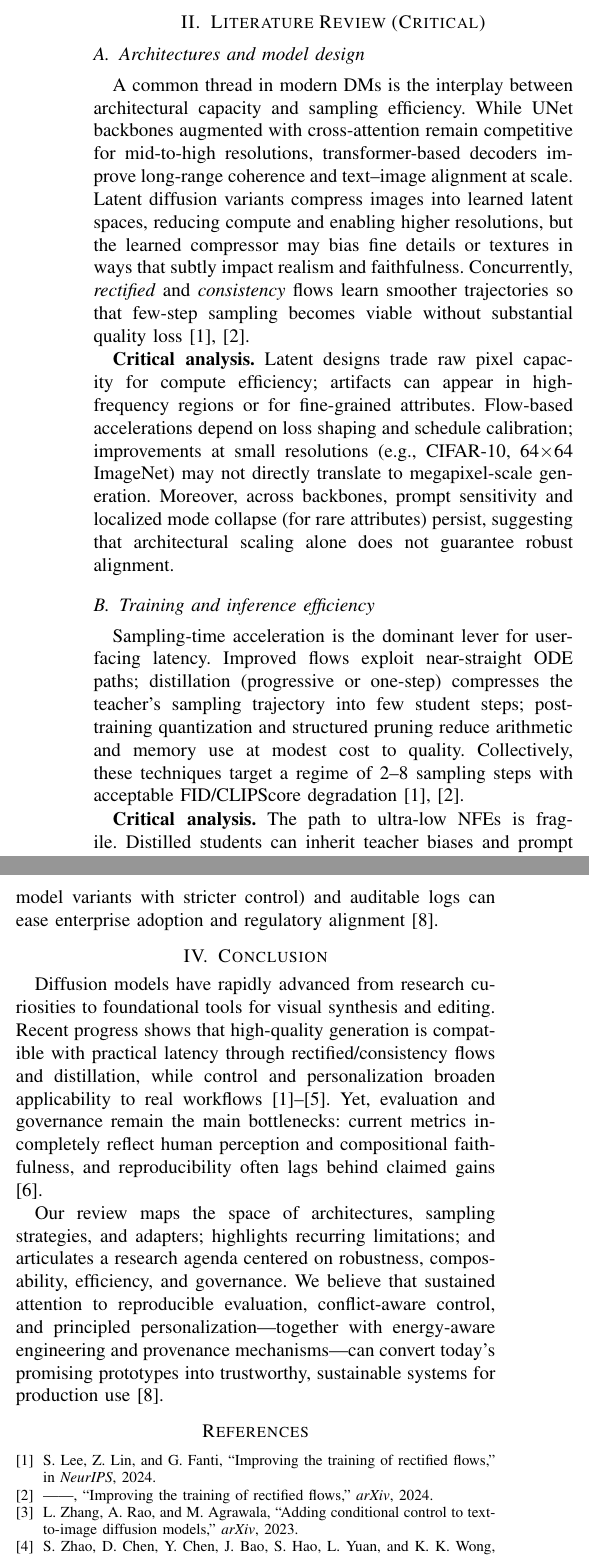
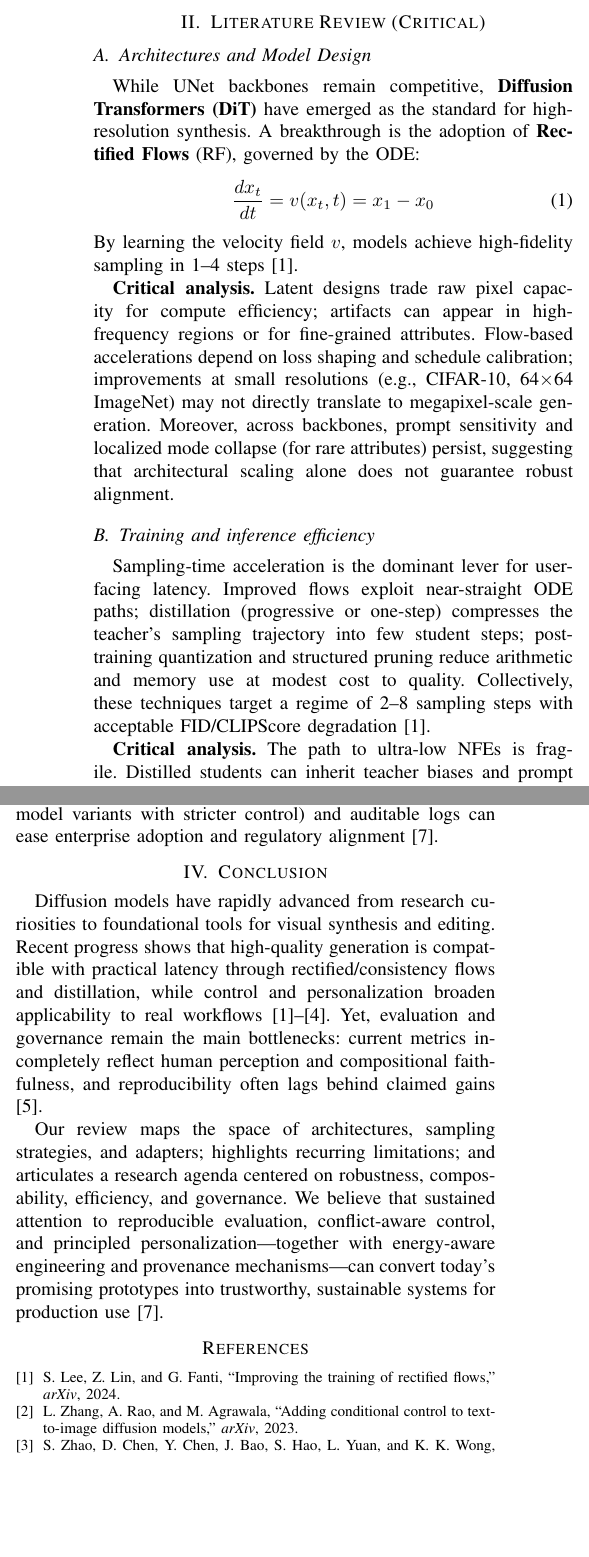
Before and after one commit to Luz026/TC5033_Team30, a LaTeX paper (activity5/TC5033_Activity5_30.tex): two parts of the columns of pages 2 and 3 of 3, joined at a grey line, cut so that both start at the same text, the shorter picture padded with empty space. Compiled offline with pdfLaTeX; a missing font is replaced by an installed copy or a similar font; a LaTeX package or settings file that is missing is left out.

```diff
--- a/activity5/TC5033_Activity5_30.tex
+++ b/activity5/TC5033_Activity5_30.tex
@@ -97,5 +97,9 @@
 % ------------------------------
 \section{Literature Review (Critical)}\label{sec:related}
 
-\subsection{Architectures and model design}
-A common thread in modern DMs is the interplay between architectural capacity and sampling efficiency. While UNet backbones augmented with cross-attention remain competitive for mid-to-high resolutions, transformer-based decoders improve long-range coherence and text--image alignment at scale. Latent diffusion variants compress images into learned latent spaces, reducing compute and enabling higher resolutions, but the learned compressor may bias fine details or textures in ways that subtly impact realism and faithfulness. Concurrently, \emph{rectified} and \emph{consistency} flows learn smoother trajectories so that few-step sampling becomes viable without substantial quality loss \cite{Lee2024RectifiedFlows,Lee2024RectifiedArxiv}.
+\subsection{Architectures and Model Design}
+While UNet backbones remain competitive, \textbf{Diffusion Transformers (DiT)} have emerged as the standard for high-resolution synthesis. A breakthrough is the adoption of \textbf{Rectified Flows} (RF), governed by the ODE:
+\begin{equation}
+\frac{dx_t}{dt} = v(x_t, t) = x_1 - x_0
+\end{equation}
+By learning the velocity field $v$, models achieve high-fidelity sampling in 1--4 steps \cite{Lee2024RectifiedArxiv}.
@@ -103,7 +123,7 @@
 \textbf{Critical analysis.} Latent designs trade raw pixel capacity for compute efficiency; artifacts can appear in high-frequency regions or for fine-grained attributes. Flow-based accelerations depend on loss shaping and schedule calibration; improvements at small resolutions (e.g., CIFAR-10, 64$\times$64 ImageNet) may not directly translate to megapixel-scale generation. Moreover, across backbones, prompt sensitivity and localized mode collapse (for rare attributes) persist, suggesting that architectural scaling alone does not guarantee robust alignment.
 
 \subsection{Training and inference efficiency}
-Sampling-time acceleration is the dominant lever for user-facing latency. Improved flows exploit near-straight ODE paths; distillation (progressive or one-step) compresses the teacher’s sampling trajectory into few student steps; post-training quantization and structured pruning reduce arithmetic and memory use at modest cost to quality. Collectively, these techniques target a regime of 2--8 sampling steps with acceptable FID/CLIPScore degradation \cite{Lee2024RectifiedFlows,Lee2024RectifiedArxiv}.
+Sampling-time acceleration is the dominant lever for user-facing latency. Improved flows exploit near-straight ODE paths; distillation (progressive or one-step) compresses the teacher’s sampling trajectory into few student steps; post-training quantization and structured pruning reduce arithmetic and memory use at modest cost to quality. Collectively, these techniques target a regime of 2--8 sampling steps with acceptable FID/CLIPScore degradation \cite{Lee2024RectifiedArxiv}.
 
 \textbf{Critical analysis.} The path to ultra-low NFEs is fragile. Distilled students can inherit teacher biases and prompt fragility; quantization gains depend on calibration domains and may reduce diversity or introduce banding at high resolution; pruning can entangle with attention modules, harming compositionality. In practice, memory remains a barrier above 1024$^2$ resolution on commodity GPUs. Furthermore, throughput under small batch sizes (typical of interactive applications) can negate theoretical speedups; end-to-end profiling is thus essential.
 
@@ -152,7 +172,7 @@
 % 4. Conclusion
 % ------------------------------
 \section{Conclusion}\label{sec:conclusion}
-Diffusion models have rapidly advanced from research curiosities to foundational tools for visual synthesis and editing. Recent progress shows that high-quality generation is compatible with practical latency through rectified/consistency flows and distillation, while control and personalization broaden applicability to real workflows \cite{Lee2024RectifiedFlows,Lee2024RectifiedArxiv,Zhang2023ControlNet,Zhao2023UniControlNet,Smith2024LoRADiffusion}. Yet, evaluation and governance remain the main bottlenecks: current metrics incompletely reflect human perception and compositional faithfulness, and reproducibility often lags behind claimed gains \cite{Stein2023EvaluationFlaws}.
+Diffusion models have rapidly advanced from research curiosities to foundational tools for visual synthesis and editing. Recent progress shows that high-quality generation is compatible with practical latency through rectified/consistency flows and distillation, while control and personalization broaden applicability to real workflows \cite{Lee2024RectifiedArxiv,Zhang2023ControlNet,Zhao2023UniControlNet,Smith2024LoRADiffusion}. Yet, evaluation and governance remain the main bottlenecks: current metrics incompletely reflect human perception and compositional faithfulness, and reproducibility often lags behind claimed gains \cite{Stein2023EvaluationFlaws}.
 
 Our review maps the space of architectures, sampling strategies, and adapters; highlights recurring limitations; and articulates a research agenda centered on robustness, composability, efficiency, and governance. We believe that sustained attention to reproducible evaluation, conflict-aware control, and principled personalization---together with energy-aware engineering and provenance mechanisms---can convert today’s promising prototypes into trustworthy, sustainable systems for production use \cite{Chen2025ComprehensiveSurvey}.
 
```
Also changed, not shown: activity5/TC5033_Activity5_30.tex (22 more changed lines).
